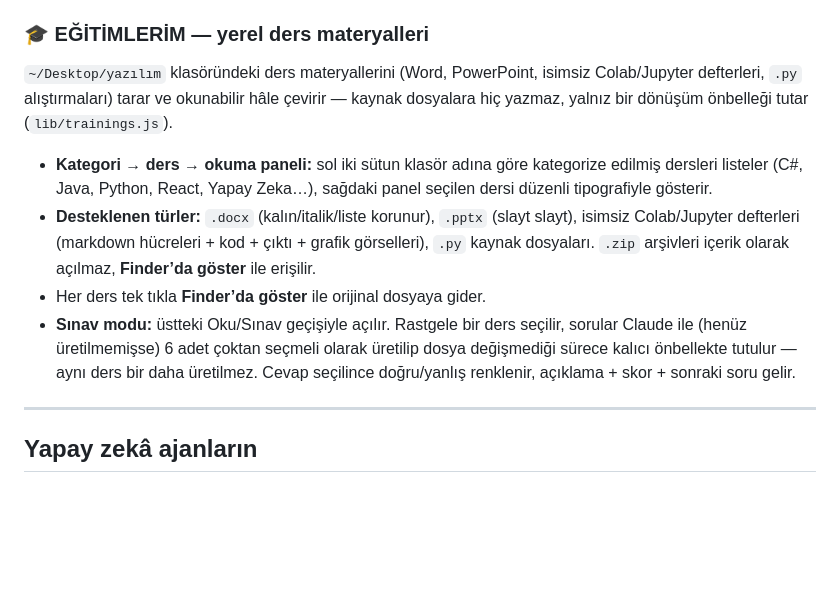
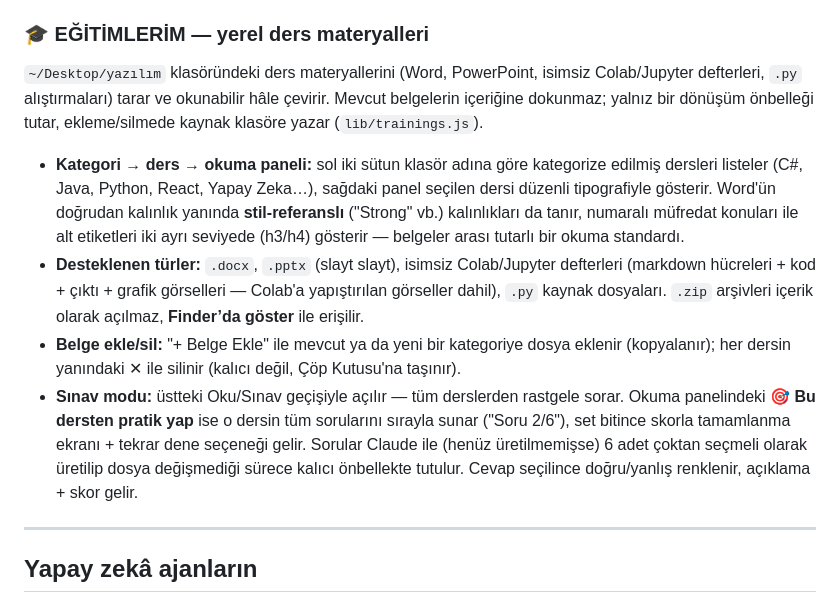
Before and after one commit to digitsontr/project-galaxy, a Markdown page: README.md, the part around the change. Drawn GitHub-style; blank space fills up the shorter version.

Commit message:
docs: Eğitimlerim'in CRUD ve derse-özel pratik özelliklerini README'ye ekle
Co-Authored-By: Claude Sonnet 5 <noreply@anthropic.com>
Claude-Session: https://claude.ai/code/session_01F95fQPFqdt8uiCJRT9T8tN

```diff
--- a/README.md
+++ b/README.md
@@ -232,12 +232,12 @@ Postgres / MySQL / SQLite sunucularını ekle (parolalar macOS `safeStorage` ile
 
 ### 🎓 EĞİTİMLERİM — yerel ders materyalleri
 
-`~/Desktop/yazılım` klasöründeki ders materyallerini (Word, PowerPoint, isimsiz Colab/Jupyter defterleri, `.py` alıştırmaları) tarar ve okunabilir hâle çevirir — kaynak dosyalara hiç yazmaz, yalnız bir dönüşüm önbelleği tutar (`lib/trainings.js`).
+`~/Desktop/yazılım` klasöründeki ders materyallerini (Word, PowerPoint, isimsiz Colab/Jupyter defterleri, `.py` alıştırmaları) tarar ve okunabilir hâle çevirir. Mevcut belgelerin içeriğine dokunmaz; yalnız bir dönüşüm önbelleği tutar, ekleme/silmede kaynak klasöre yazar (`lib/trainings.js`).
 
-- **Kategori → ders → okuma paneli:** sol iki sütun klasör adına göre kategorize edilmiş dersleri listeler (C#, Java, Python, React, Yapay Zeka…), sağdaki panel seçilen dersi düzenli tipografiyle gösterir.
-- **Desteklenen türler:** `.docx` (kalın/italik/liste korunur), `.pptx` (slayt slayt), isimsiz Colab/Jupyter defterleri (markdown hücreleri + kod + çıktı + grafik görselleri), `.py` kaynak dosyaları. `.zip` arşivleri içerik olarak açılmaz, **Finder’da göster** ile erişilir.
-- Her ders tek tıkla **Finder’da göster** ile orijinal dosyaya gider.
-- **Sınav modu:** üstteki Oku/Sınav geçişiyle açılır. Rastgele bir ders seçilir, sorular Claude ile (henüz üretilmemişse) 6 adet çoktan seçmeli olarak üretilip dosya değişmediği sürece kalıcı önbellekte tutulur — aynı ders bir daha üretilmez. Cevap seçilince doğru/yanlış renklenir, açıklama + skor + sonraki soru gelir.
+- **Kategori → ders → okuma paneli:** sol iki sütun klasör adına göre kategorize edilmiş dersleri listeler (C#, Java, Python, React, Yapay Zeka…), sağdaki panel seçilen dersi düzenli tipografiyle gösterir. Word'ün doğrudan kalınlık yanında **stil-referanslı** ("Strong" vb.) kalınlıkları da tanır, numaralı müfredat konuları ile alt etiketleri iki ayrı seviyede (h3/h4) gösterir — belgeler arası tutarlı bir okuma standardı.
+- **Desteklenen türler:** `.docx`, `.pptx` (slayt slayt), isimsiz Colab/Jupyter defterleri (markdown hücreleri + kod + çıktı + grafik görselleri — Colab'a yapıştırılan görseller dahil), `.py` kaynak dosyaları. `.zip` arşivleri içerik olarak açılmaz, **Finder’da göster** ile erişilir.
+- **Belge ekle/sil:** "+ Belge Ekle" ile mevcut ya da yeni bir kategoriye dosya eklenir (kopyalanır); her dersin yanındaki ✕ ile silinir (kalıcı değil, Çöp Kutusu'na taşınır).
+- **Sınav modu:** üstteki Oku/Sınav geçişiyle açılır — tüm derslerden rastgele sorar. Okuma panelindeki **🎯 Bu dersten pratik yap** ise o dersin tüm sorularını sırayla sunar ("Soru 2/6"), set bitince skorla tamamlanma ekranı + tekrar dene seçeneği gelir. Sorular Claude ile (henüz üretilmemişse) 6 adet çoktan seçmeli olarak üretilip dosya değişmediği sürece kalıcı önbellekte tutulur. Cevap seçilince doğru/yanlış renklenir, açıklama + skor gelir.
 
 ---
 
```
